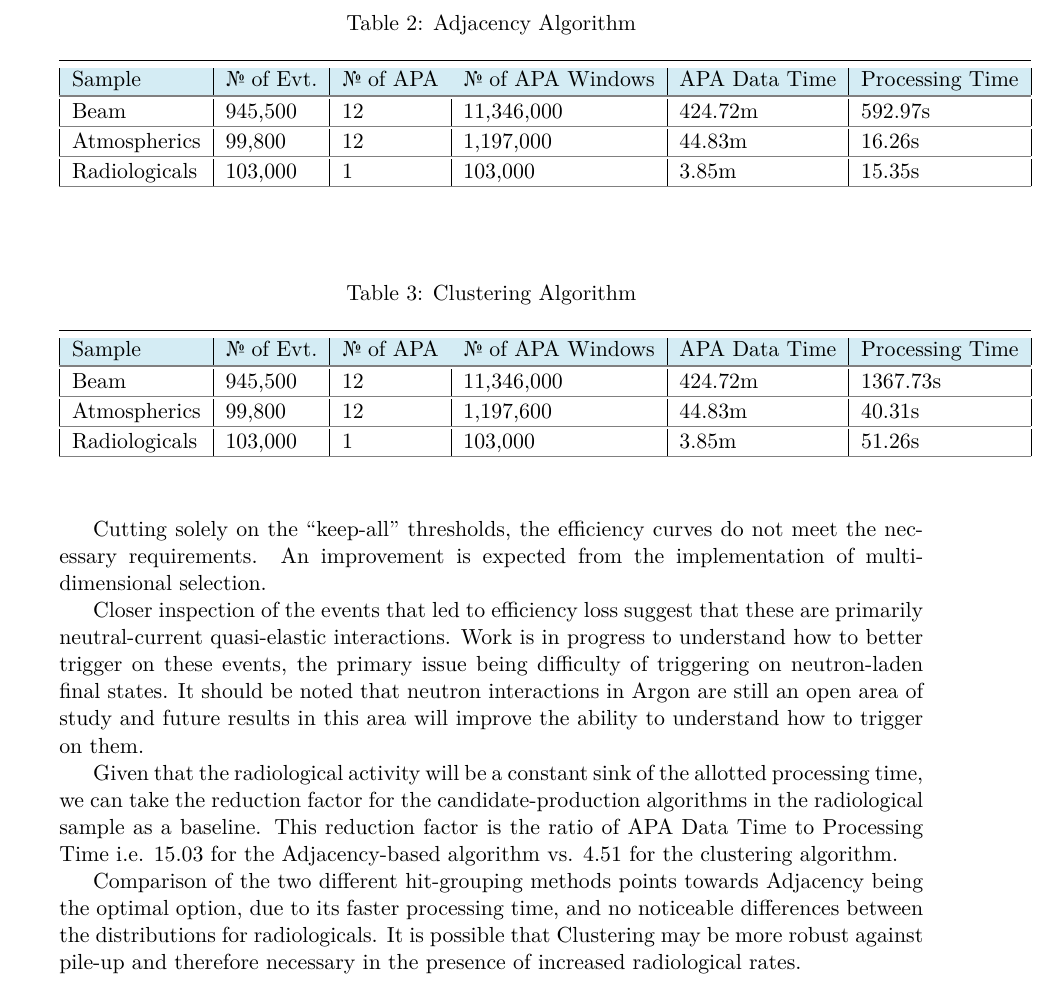
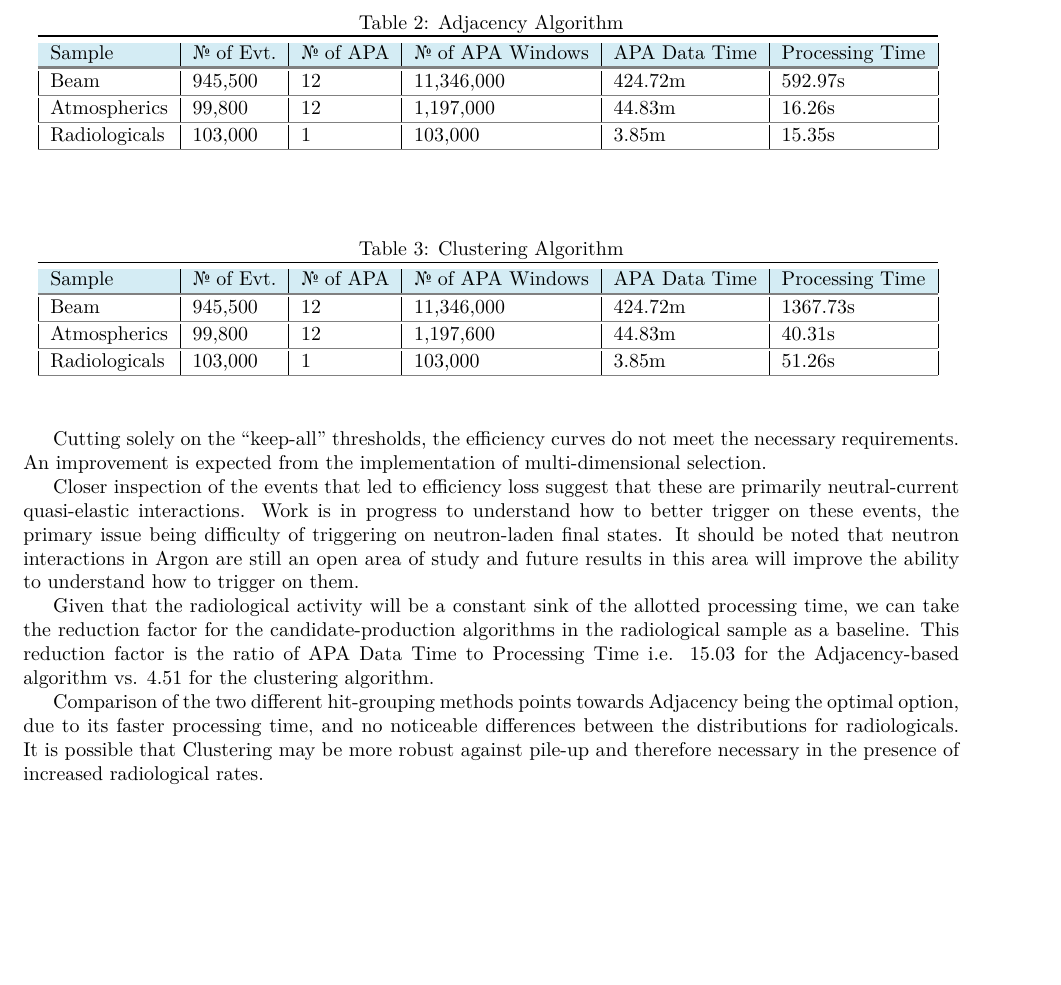
Before and after one commit to riveradavid92/DUNE_SW_Trigger_Doc, a LaTeX document (DUNE_SW_Trigger_Doc.tex): part of page 13 of 13 before the commit and part of page 14 of 14 after it, cut so that both start at the same text, the shorter picture padded with empty space. Compiled offline with XeLaTeX.

Commit message:
Fixed tables and removed unnecessary packages.

```diff
--- a/DUNE_SW_Trigger_Doc.tex
+++ b/DUNE_SW_Trigger_Doc.tex
@@ -1,8 +1,8 @@
-\documentclass[11pt]{article}
+\documentclass[10pt]{article}
 \usepackage{geometry}
 \geometry{
     a4paper,
-    total={6in,9in}
+    total={6.5in,9in}
     }
 
 \usepackage{mathtext}
@@ -11,7 +11,6 @@
 \usepackage{amsmath}
 \usepackage{amssymb}
 \usepackage{mathtools}
-\usepackage{calligra}
 \usepackage{color}
 \usepackage{authblk}
 \usepackage{textcomp}
@@ -22,7 +21,6 @@
 \usepackage{colortbl}
 \usepackage{textcomp}
 \usepackage{tabularx}
-\usepackage{tabulary}
 \usepackage[colorlinks = true,
             linkcolor = blue,
             urlcolor  = blue,
@@ -270,16 +268,14 @@ To ensure that the algorithms meet the timing constraints imposed by the limited
 \begin{table}[H]
 \begin{center}
 \caption{Adjacency Algorithm}
-%\begin{tabular}{ |l|l|l|l|l|l| }
-\begin{tabulary}{\textwidth}{ |l|l|l|l|l|l| }
+\begin{tabular}{ |l|l|l|l|l|l| }
   \toprule
   \rowtitlestyle Sample & \textnumero\;of Evt. & \textnumero\;of APA & \textnumero\;of APA Windows & APA Data Time & Processing Time \\
   \toprowrule
   Beam          & 945,500 & 12 & 11,346,000 & 424.72m & 592.97s   \\ \colhline %reduction:42.98
   Atmospherics  & 99,800  & 12 & 1,197,000  & 44.83m  & 16.26s    \\ \colhline %reduction:165.43
   Radiologicals & 103,000 & 1  & 103,000    & 3.85m   & 15.35s    \\ \colhline %reduction:15.03
-\end{tabulary}
-%\caption{Adjacency Algorithm}
+\end{tabular}
 \label{tab:bench_adj}
 \end{center}
 \end{table}
@@ -287,7 +283,7 @@ To ensure that the algorithms meet the timing constraints imposed by the limited
 \begin{table}[H]
 \begin{center}
 \caption{Clustering Algorithm}
-\begin{tabulary}{\linewidth}{ |l|l|l|l|l|l| }
+\begin{tabular}{ |l|l|l|l|l|l| }
   \toprule
   \rowtitlestyle Sample & \textnumero\;of Evt. & \textnumero\;of APA & \textnumero\;of APA Windows & APA Data Time & Processing Time \\
   \toprowrule
```
Also changed, not shown: README.md, DUNE_SW_Trigger_Doc.tex (2 more changed lines).
